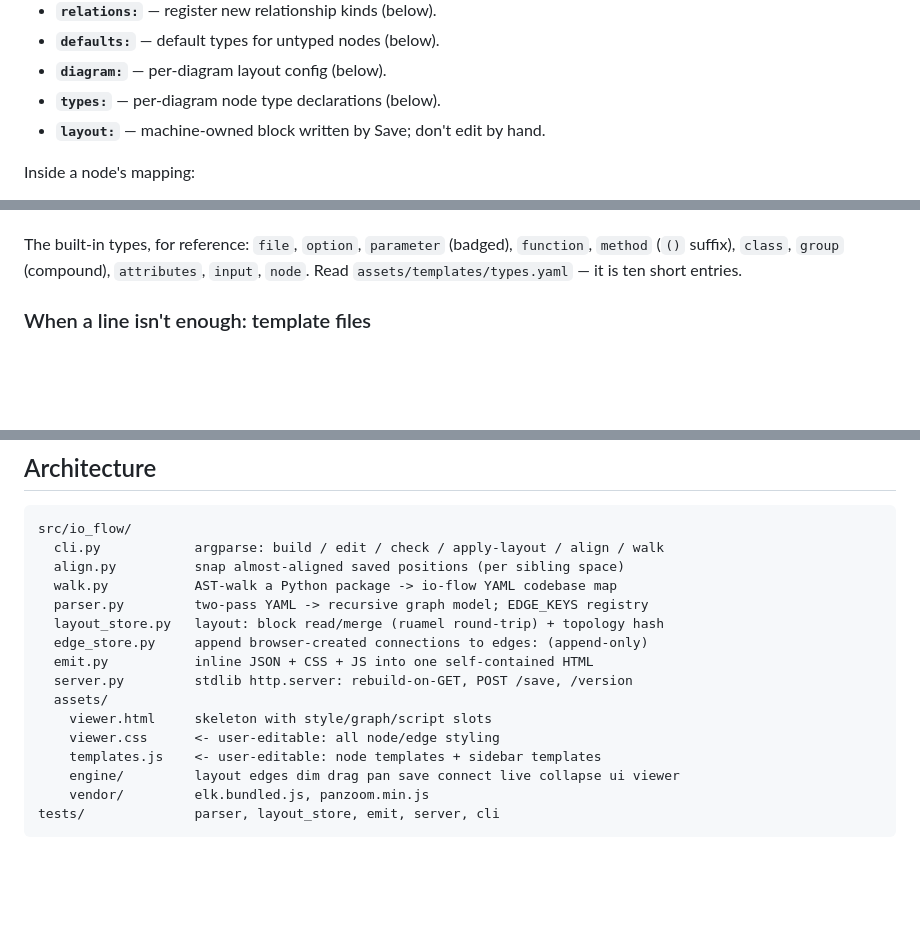
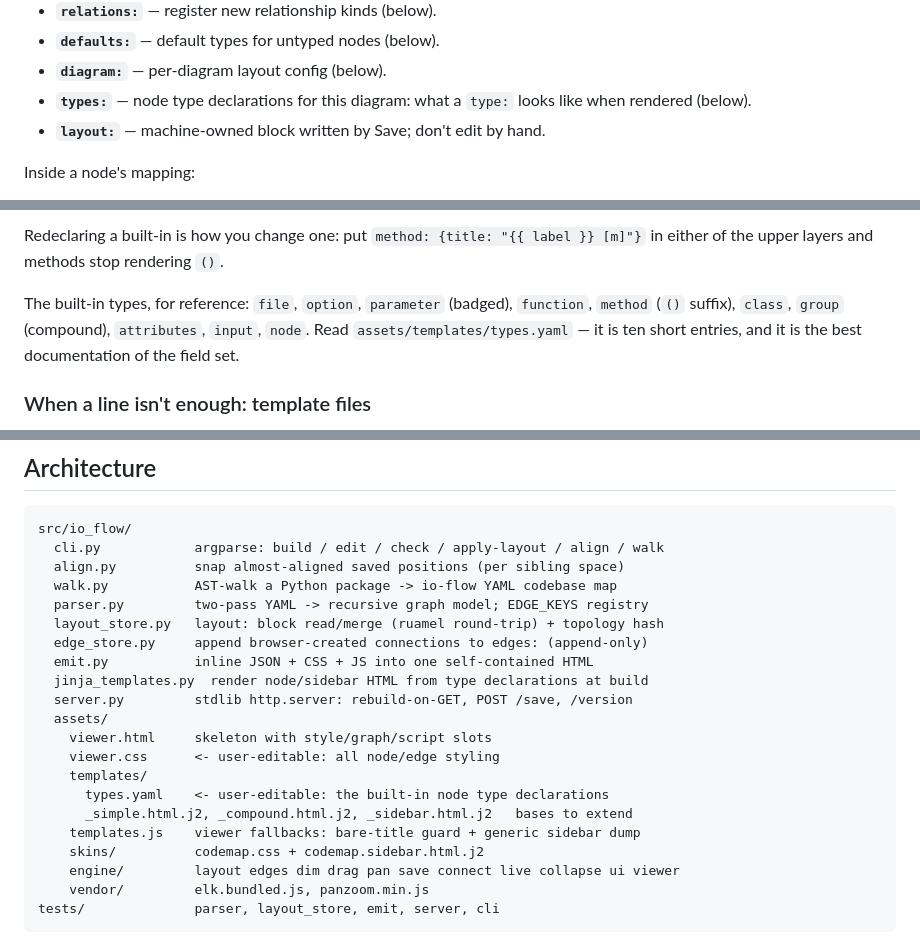
Before and after one commit to lenorakepler/io-flow, a Markdown page: README.md, 3 parts joined by grey strips. Drawn GitHub-style; blank space fills up the shorter version.

```diff
--- a/README.md
+++ b/README.md
@@ -90,7 +90,8 @@ Top-level keys:
 - **`relations:`** — register new relationship kinds (below).
 - **`defaults:`** — default types for untyped nodes (below).
 - **`diagram:`** — per-diagram layout config (below).
-- **`types:`** — per-diagram node type declarations (below).
+- **`types:`** — node type declarations for this diagram: what a `type:`
+  looks like when rendered (below).
 - **`layout:`** — machine-owned block written by Save; don't edit by hand.
 
 Inside a node's mapping:
@@ -332,7 +374,10 @@ inference. And nothing is registered — `type: whatever` needs no entry anywher
+Redeclaring a built-in is how you change one: put `method: {title: "{{ label }} [m]"}`
+in either of the upper layers and methods stop rendering `()`.
 
 The built-in types, for reference: `file`, `option`, `parameter` (badged),
 `function`, `method` (`()` suffix), `class`, `group` (compound), `attributes`,
-`input`, `node`. Read `assets/templates/types.yaml` — it is ten short entries.
+`input`, `node`. Read `assets/templates/types.yaml` — it is ten short entries,
+and it is the best documentation of the field set.
 
 ### When a line isn't enough: template files
 
@@ -525,11 +570,16 @@ src/io_flow/
   layout_store.py   layout: block read/merge (ruamel round-trip) + topology hash
   edge_store.py     append browser-created connections to edges: (append-only)
   emit.py           inline JSON + CSS + JS into one self-contained HTML
+  jinja_templates.py  render node/sidebar HTML from type declarations at build
   server.py         stdlib http.server: rebuild-on-GET, POST /save, /version
   assets/
     viewer.html     skeleton with style/graph/script slots
     viewer.css      <- user-editable: all node/edge styling
-    templates.js    <- user-editable: node templates + sidebar templates
+    templates/
+      types.yaml    <- user-editable: the built-in node type declarations
+      _simple.html.j2, _compound.html.j2, _sidebar.html.j2   bases to extend
+    templates.js    viewer fallbacks: bare-title guard + generic sidebar dump
+    skins/          codemap.css + codemap.sidebar.html.j2
     engine/         layout edges dim drag pan save connect live collapse ui viewer
     vendor/         elk.bundled.js, panzoom.min.js
 tests/              parser, layout_store, emit, server, cli
```
Also changed, not shown: other parts of README.md (+60 -19 lines).
